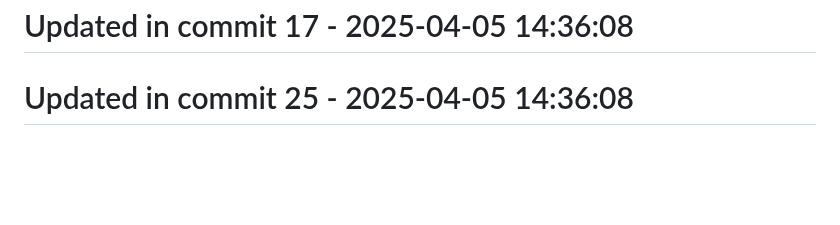
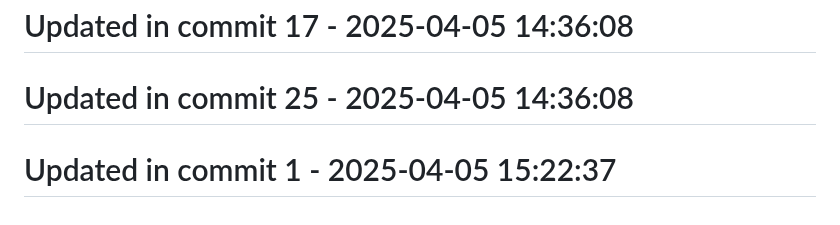
Before and after one commit to llamasearchai/llamascale, a Markdown page: README.md, the part around the change. Drawn GitHub-style; blank space fills up the shorter version.

```diff
--- a/README.md
+++ b/README.md
@@ -351,3 +351,5 @@ Contributions are welcome! Please feel free to submit a Pull Request.
 # Updated in commit 17 - 2025-04-05 14:36:08
 
 # Updated in commit 25 - 2025-04-05 14:36:08
+
+# Updated in commit 1 - 2025-04-05 15:22:37
```
